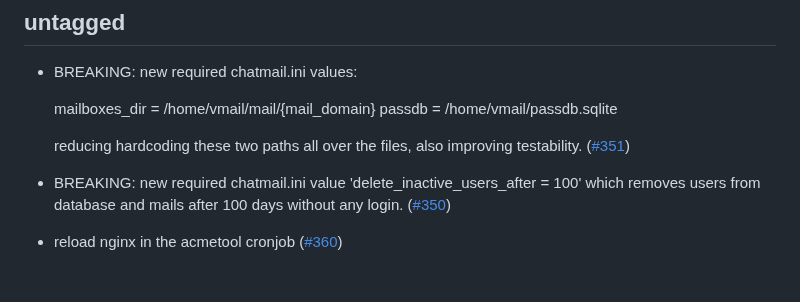
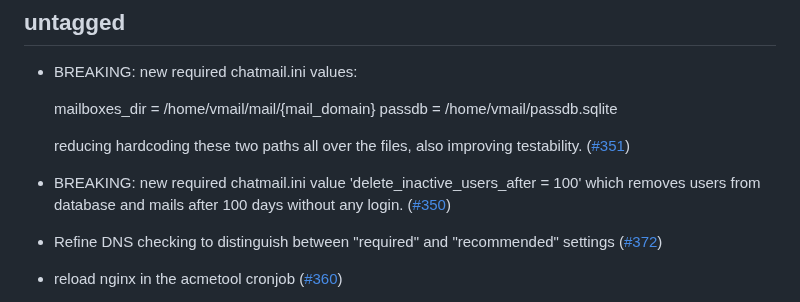
Before and after one commit to deltachat/chatmail, a Markdown page: CHANGELOG.md, the part around the change. GitHub-like rendering; blank space fills up the shorter version.

Commit message:
add changelog entry

```diff
--- a/CHANGELOG.md
+++ b/CHANGELOG.md
@@ -13,6 +13,9 @@
 - BREAKING: new required chatmail.ini value 'delete_inactive_users_after = 100'
   which removes users from database and mails after 100 days without any login.
   ([#350](https://github.com/deltachat/chatmail/pull/350))
+
+- Refine DNS checking to distinguish between "required" and "recommended" settings
+  ([#372](https://github.com/deltachat/chatmail/pull/372))
 
 - reload nginx in the acmetool cronjob
   ([#360](https://github.com/deltachat/chatmail/pull/360))
```
